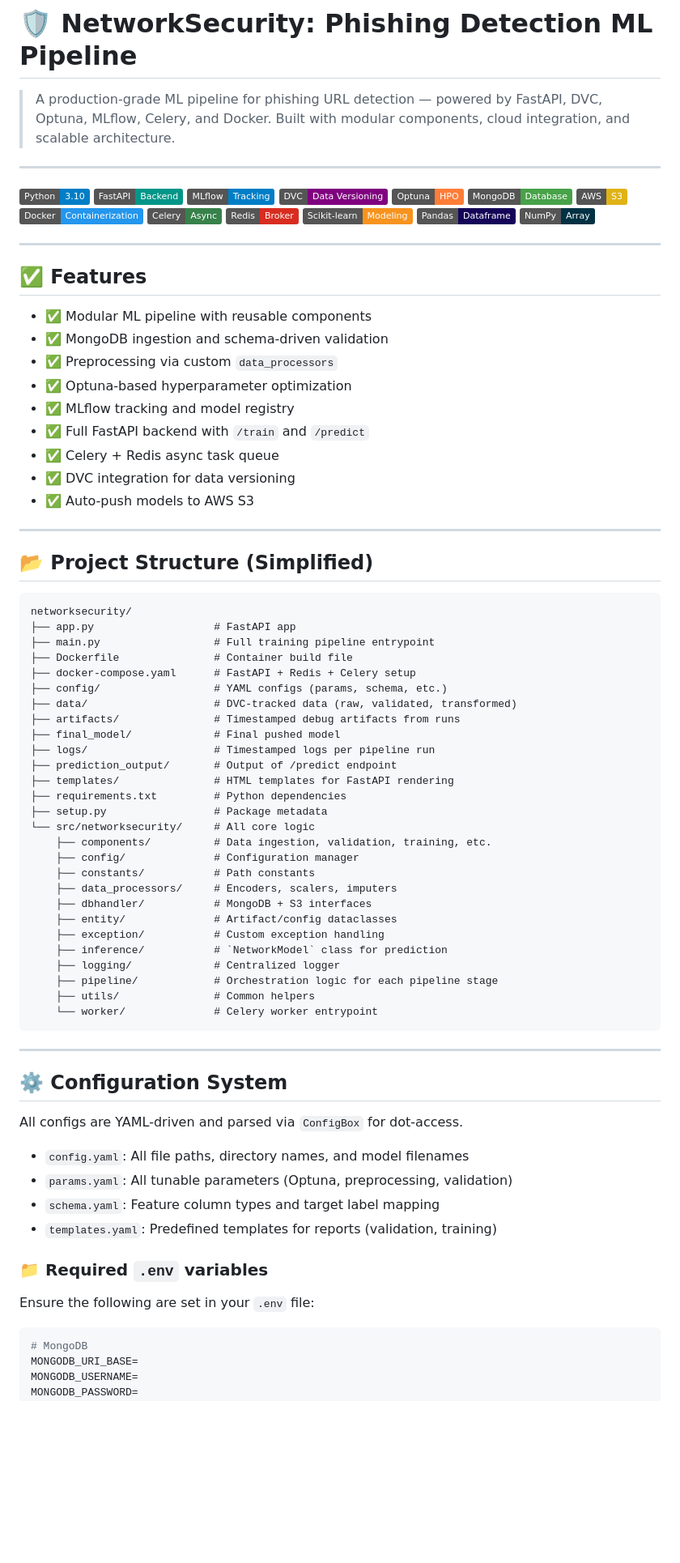
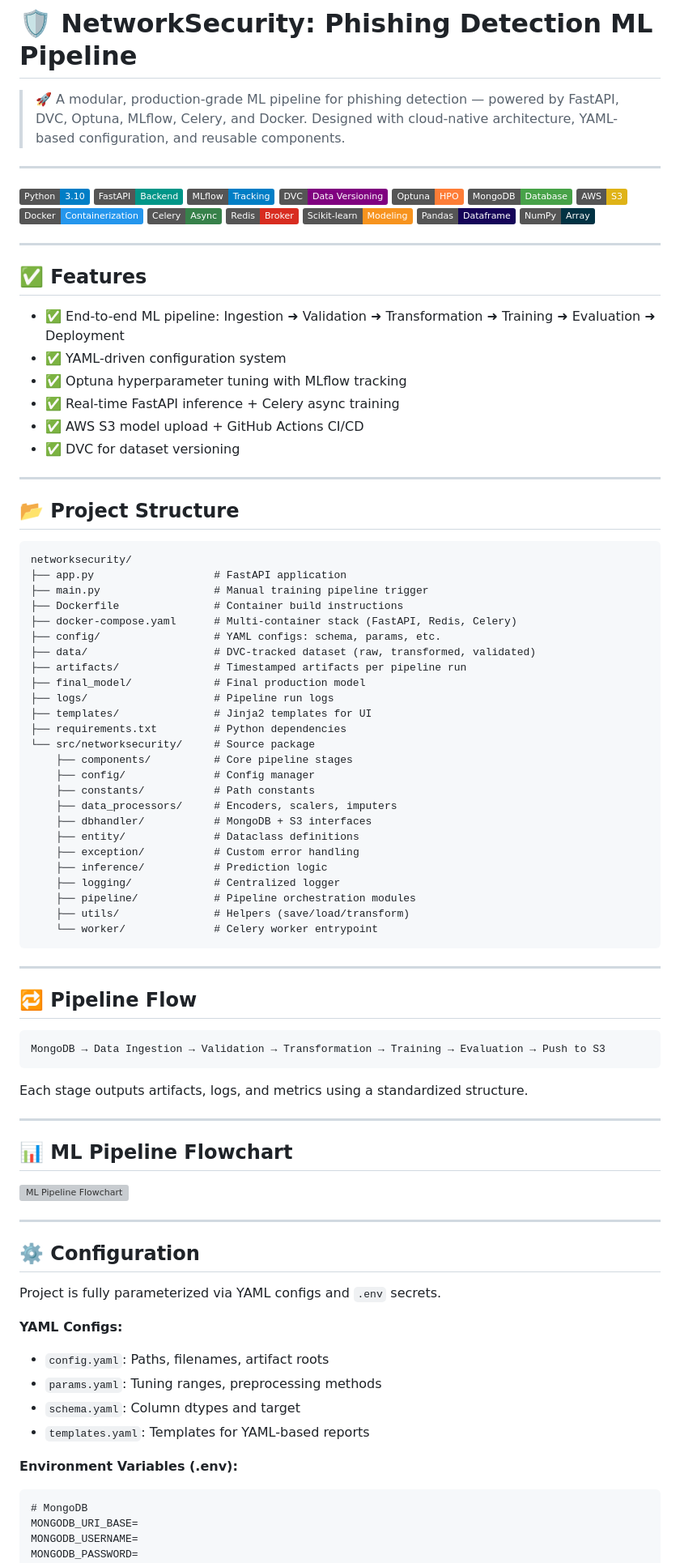
Before and after one commit to megokul/networksecurity_ml_api, a Markdown page: README.md, the part around the change printed below. Shown: that part at 81% size. Drawn GitHub-style; badges without logos; blank space fills up the shorter version; grey boxes are pictures that could not be loaded.

````diff
--- a/README.md
+++ b/README.md
@@ -1,6 +1,6 @@
 # 🛡️ NetworkSecurity: Phishing Detection ML Pipeline
 
-> A production-grade ML pipeline for phishing URL detection — powered by FastAPI, DVC, Optuna, MLflow, Celery, and Docker. Built with modular components, cloud integration, and scalable architecture.
+> 🚀 A modular, production-grade ML pipeline for phishing detection — powered by FastAPI, DVC, Optuna, MLflow, Celery, and Docker. Designed with cloud-native architecture, YAML-based configuration, and reusable components.
 
 ---
 
@@ -22,66 +22,77 @@
 
 ## ✅ Features
 
-* ✅ Modular ML pipeline with reusable components
-* ✅ MongoDB ingestion and schema-driven validation
-* ✅ Preprocessing via custom `data_processors`
-* ✅ Optuna-based hyperparameter optimization
-* ✅ MLflow tracking and model registry
-* ✅ Full FastAPI backend with `/train` and `/predict`
-* ✅ Celery + Redis async task queue
-* ✅ DVC integration for data versioning
-* ✅ Auto-push models to AWS S3
+* ✅ End-to-end ML pipeline: Ingestion ➜ Validation ➜ Transformation ➜ Training ➜ Evaluation ➜ Deployment
+* ✅ YAML-driven configuration system
+* ✅ Optuna hyperparameter tuning with MLflow tracking
+* ✅ Real-time FastAPI inference + Celery async training
+* ✅ AWS S3 model upload + GitHub Actions CI/CD
+* ✅ DVC for dataset versioning
 
 ---
 
-## 📂 Project Structure (Simplified)
+## 📂 Project Structure
 
 ```text
 networksecurity/
-├── app.py                   # FastAPI app
-├── main.py                  # Full training pipeline entrypoint
-├── Dockerfile               # Container build file
-├── docker-compose.yaml      # FastAPI + Redis + Celery setup
-├── config/                  # YAML configs (params, schema, etc.)
-├── data/                    # DVC-tracked data (raw, validated, transformed)
-├── artifacts/               # Timestamped debug artifacts from runs
-├── final_model/             # Final pushed model
-├── logs/                    # Timestamped logs per pipeline run
-├── prediction_output/       # Output of /predict endpoint
-├── templates/               # HTML templates for FastAPI rendering
+├── app.py                   # FastAPI application
+├── main.py                  # Manual training pipeline trigger
+├── Dockerfile               # Container build instructions
+├── docker-compose.yaml      # Multi-container stack (FastAPI, Redis, Celery)
+├── config/                  # YAML configs: schema, params, etc.
+├── data/                    # DVC-tracked dataset (raw, transformed, validated)
+├── artifacts/               # Timestamped artifacts per pipeline run
+├── final_model/             # Final production model
+├── logs/                    # Pipeline run logs
+├── templates/               # Jinja2 templates for UI
 ├── requirements.txt         # Python dependencies
-├── setup.py                 # Package metadata
-└── src/networksecurity/     # All core logic
-    ├── components/          # Data ingestion, validation, training, etc.
-    ├── config/              # Configuration manager
+└── src/networksecurity/     # Source package
+    ├── components/          # Core pipeline stages
+    ├── config/              # Config manager
     ├── constants/           # Path constants
     ├── data_processors/     # Encoders, scalers, imputers
     ├── dbhandler/           # MongoDB + S3 interfaces
-    ├── entity/              # Artifact/config dataclasses
-    ├── exception/           # Custom exception handling
-    ├── inference/           # `NetworkModel` class for prediction
+    ├── entity/              # Dataclass definitions
+    ├── exception/           # Custom error handling
+    ├── inference/           # Prediction logic
     ├── logging/             # Centralized logger
-    ├── pipeline/            # Orchestration logic for each pipeline stage
-    ├── utils/               # Common helpers
+    ├── pipeline/            # Pipeline orchestration modules
+    ├── utils/               # Helpers (save/load/transform)
     └── worker/              # Celery worker entrypoint
 ```
 
 ---
 
-## ⚙️ Configuration System
+## 🔁 Pipeline Flow
 
-All configs are YAML-driven and parsed via `ConfigBox` for dot-access.
+```text
+MongoDB → Data Ingestion → Validation → Transformation → Training → Evaluation → Push to S3
+```
 
-* `config.yaml`: All file paths, directory names, and model filenames
-* `params.yaml`: All tunable parameters (Optuna, preprocessing, validation)
-* `schema.yaml`: Feature column types and target label mapping
-* `templates.yaml`: Predefined templates for reports (validation, training)
+Each stage outputs artifacts, logs, and metrics using a standardized structure.
 
-### 📁 Required `.env` variables
+---
 
-Ensure the following are set in your `.env` file:
+## 📊 ML Pipeline Flowchart
 
-```env
+![ML Pipeline Flowchart](assets/network_pipeline_flowchart.png)
+
+---
+
+## ⚙️ Configuration
+
+Project is fully parameterized via YAML configs and `.env` secrets.
+
+**YAML Configs:**
+
+* `config.yaml`: Paths, filenames, artifact roots
+* `params.yaml`: Tuning ranges, preprocessing methods
+* `schema.yaml`: Column dtypes and target
+* `templates.yaml`: Templates for YAML-based reports
+
+**Environment Variables (.env):**
+
+```dotenv
 # MongoDB
 MONGODB_URI_BASE=
 MONGODB_USERNAME=
````
Also changed, not shown: other parts of README.md (+57 -95 lines).
